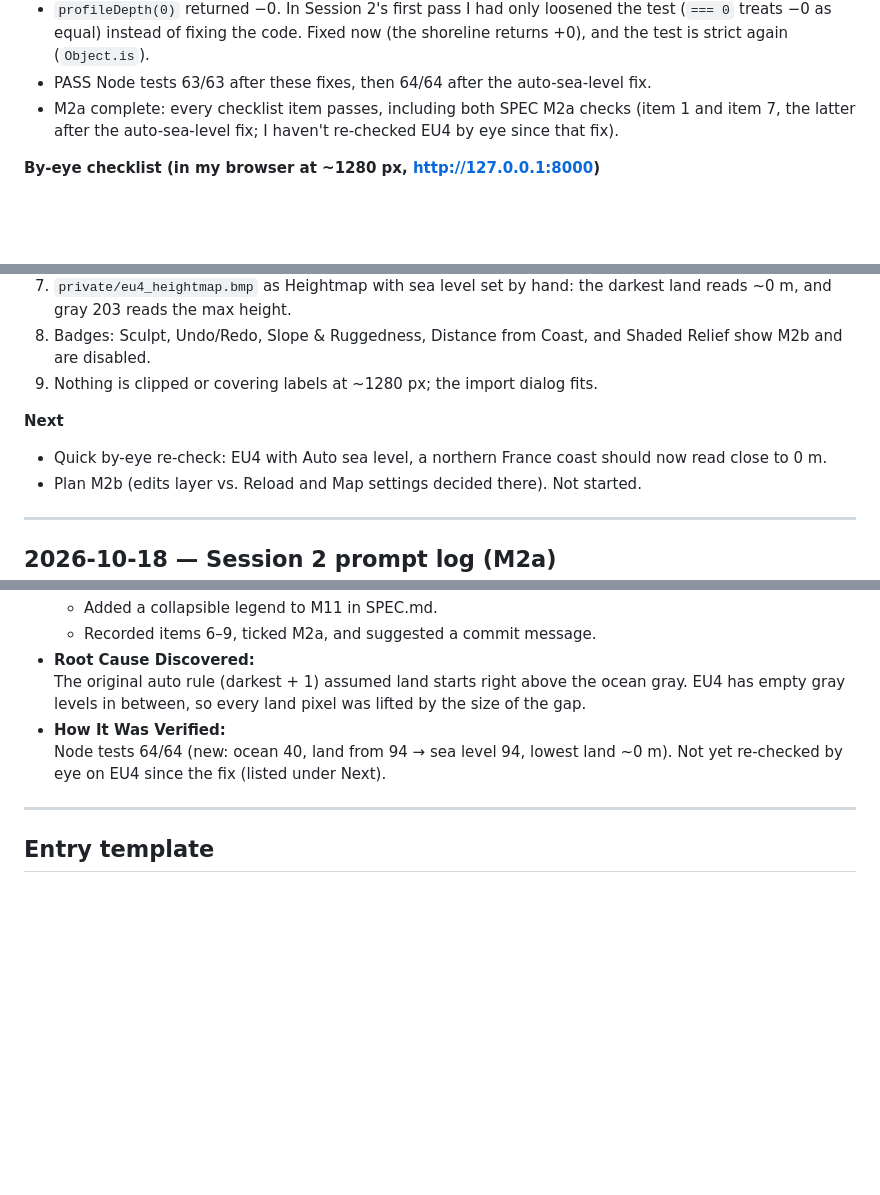
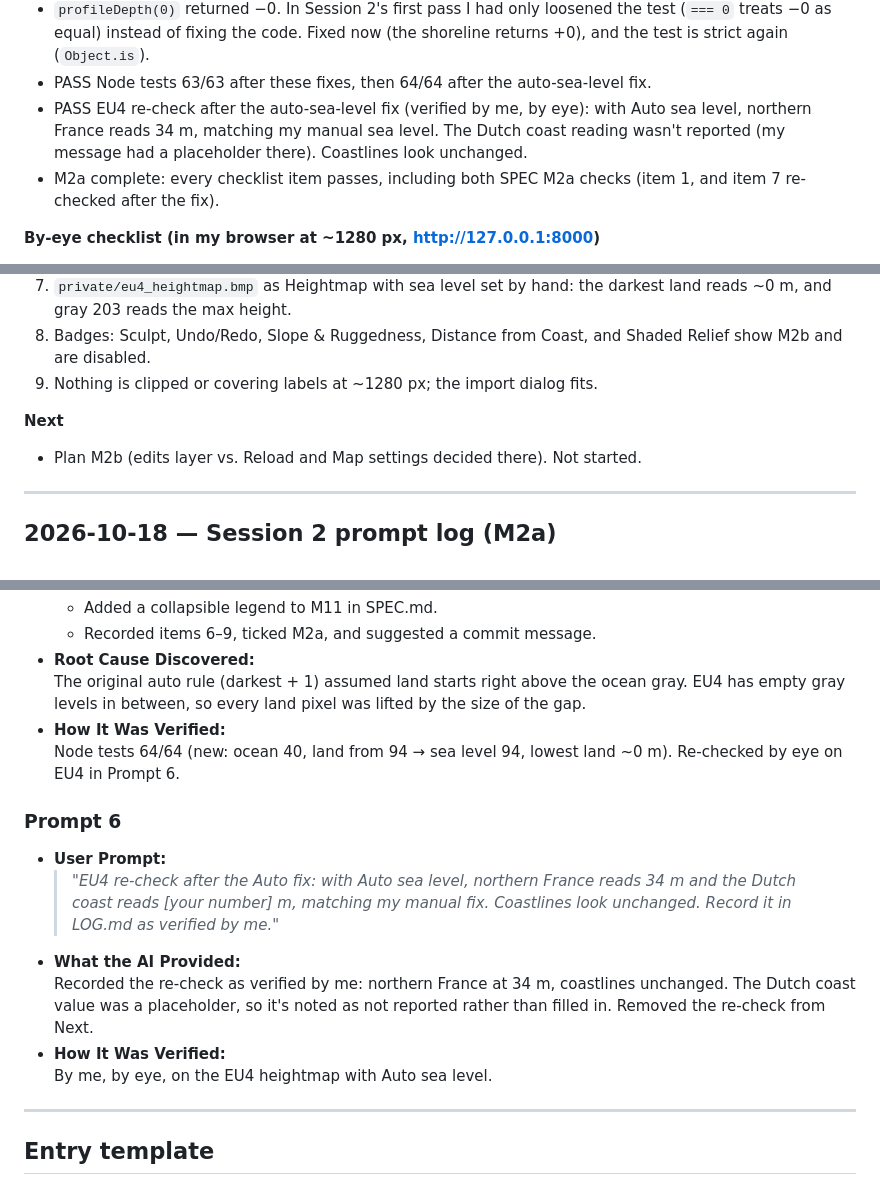
Before and after one commit to Kcmichalson/490-Course, a Markdown page: Artifact2/LOG.md, 3 parts joined by grey strips. Rendered like a GitHub page; blank space fills up the shorter version.

```diff
--- a/Artifact2/LOG.md
+++ b/Artifact2/LOG.md
@@ -728,9 +728,12 @@ today with M2a.
   (`Object.is`).
 - PASS Node tests 63/63 after these fixes, then 64/64 after the
   auto-sea-level fix.
+- PASS EU4 re-check after the auto-sea-level fix (verified by me, by eye):
+  with Auto sea level, northern France reads 34 m, matching my manual sea
+  level. The Dutch coast reading wasn't reported (my message had a
+  placeholder there). Coastlines look unchanged.
 - M2a complete: every checklist item passes, including both SPEC M2a
-  checks (item 1 and item 7, the latter after the auto-sea-level fix; I
-  haven't re-checked EU4 by eye since that fix).
+  checks (item 1, and item 7 re-checked after the fix).
 
 **By-eye checklist (in my browser at ~1280 px, http://127.0.0.1:8000)**
 1. File > Import Map Image… → `gebco_bathy_BW_heightmap.png`. It
@@ -757,8 +760,6 @@ today with M2a.
    fits.
 
 **Next**
-- Quick by-eye re-check: EU4 with Auto sea level, a northern France coast
-  should now read close to 0 m.
 - Plan M2b (edits layer vs. Reload and Map settings decided there). Not
   started.
 
@@ -812,7 +813,15 @@ today with M2a.
 * **Root Cause Discovered:**
   The original auto rule (darkest + 1) assumed land starts right above the ocean gray. EU4 has empty gray levels in between, so every land pixel was lifted by the size of the gap.
 * **How It Was Verified:**
-  Node tests 64/64 (new: ocean 40, land from 94 → sea level 94, lowest land ~0 m). Not yet re-checked by eye on EU4 since the fix (listed under Next).
+  Node tests 64/64 (new: ocean 40, land from 94 → sea level 94, lowest land ~0 m). Re-checked by eye on EU4 in Prompt 6.
+
+### Prompt 6
+* **User Prompt:**
+  > *"EU4 re-check after the Auto fix: with Auto sea level, northern France reads 34 m and the Dutch coast reads [your number] m, matching my manual fix. Coastlines look unchanged. Record it in LOG.md as verified by me."*
+* **What the AI Provided:**
+  Recorded the re-check as verified by me: northern France at 34 m, coastlines unchanged. The Dutch coast value was a placeholder, so it's noted as not reported rather than filled in. Removed the re-check from Next.
+* **How It Was Verified:**
+  By me, by eye, on the EU4 heightmap with Auto sea level.
 
 ---
 
```
